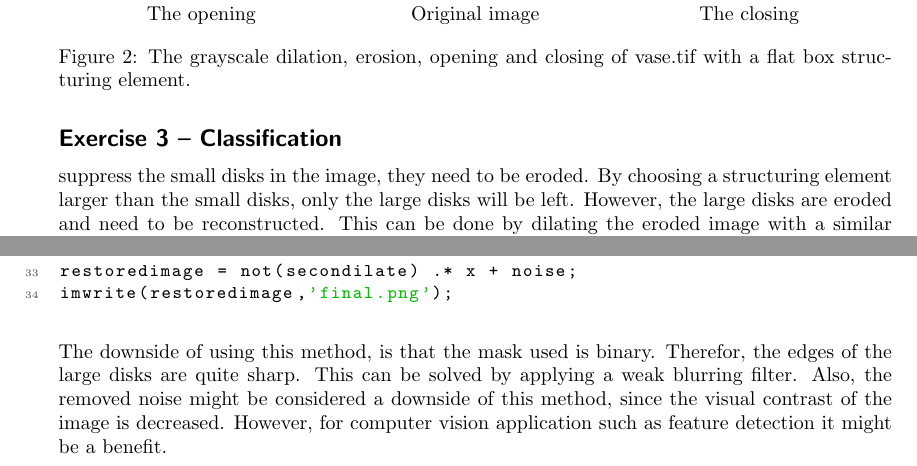
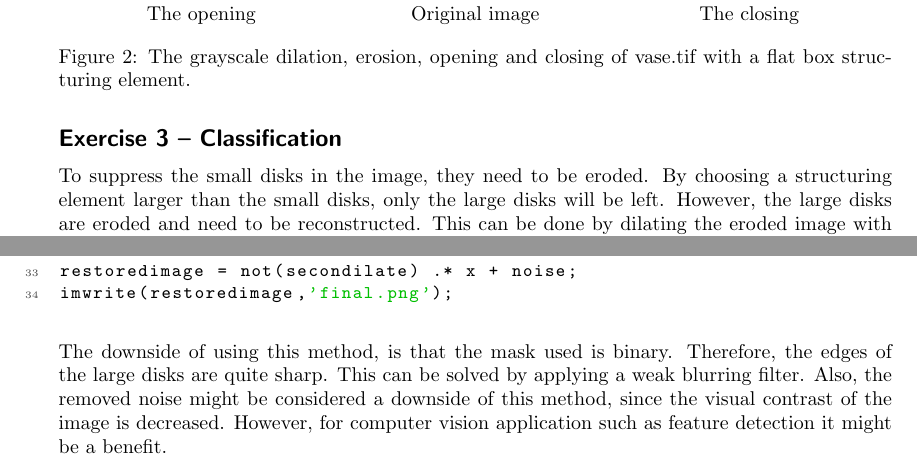
Before and after one commit to KlaasYK/ip15, a LaTeX document (lab4report/report.tex): two parts of pages 8 and 11 of 12, joined at a grey line, cut so that both start at the same text. The pictures show the PDF file lab4report/report.pdf that the author committed with the source.

Commit message:
small typo fixes

```diff
--- a/lab4report/report.tex
+++ b/lab4report/report.tex
@@ -236,7 +236,7 @@ Again the dots in the vase show this.
 
 \exercise{Classification}
 
-\noindent suppress the small disks in the image, they need to be eroded.
+\noindent To suppress the small disks in the image, they need to be eroded.
 By choosing a structuring element larger than the small disks, only the large disks will be left.
 However, the large disks are eroded and need to be reconstructed.
 This can be done by dilating the eroded image with a similar structuring element.
@@ -318,7 +318,7 @@ in the first step. The final image can be seen in figure \ref{fig:final}
 \newpage
 
 \lstinputlisting{../lab4ex3/runex3.m}~\\
-\noindent The downside of using this method, is that the mask used is binary. Therefor, the edges of
+\noindent The downside of using this method, is that the mask used is binary. Therefore, the edges of
 the large disks are quite sharp. This can be solved by applying a weak blurring filter.
 Also, the removed noise might be considered a downside of this method, since the visual contrast
 of the image is decreased. However, for computer vision application such as feature detection
```
Also changed, not shown: lab4report/report.pdf, lab4report/report.tex (6 more changed lines).
